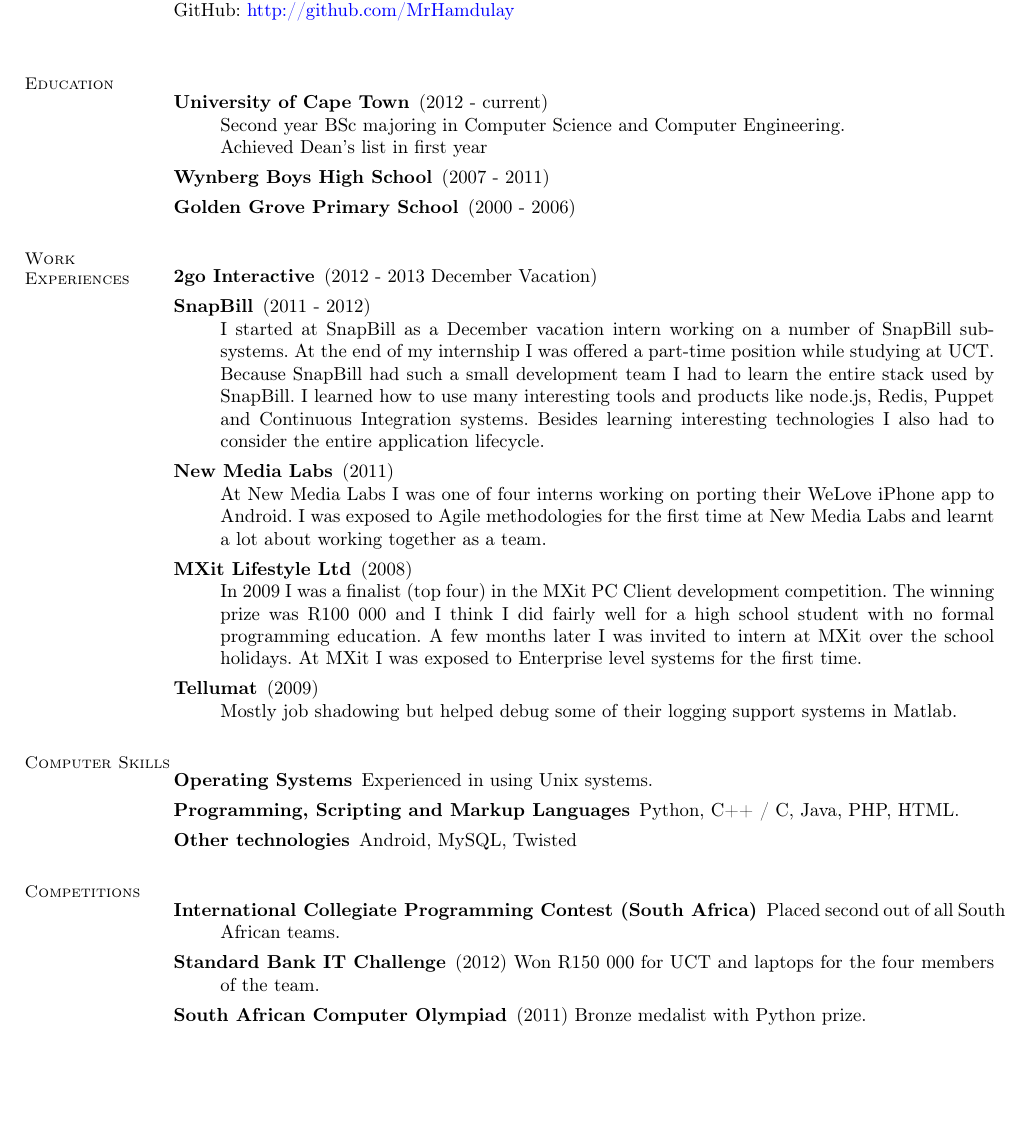
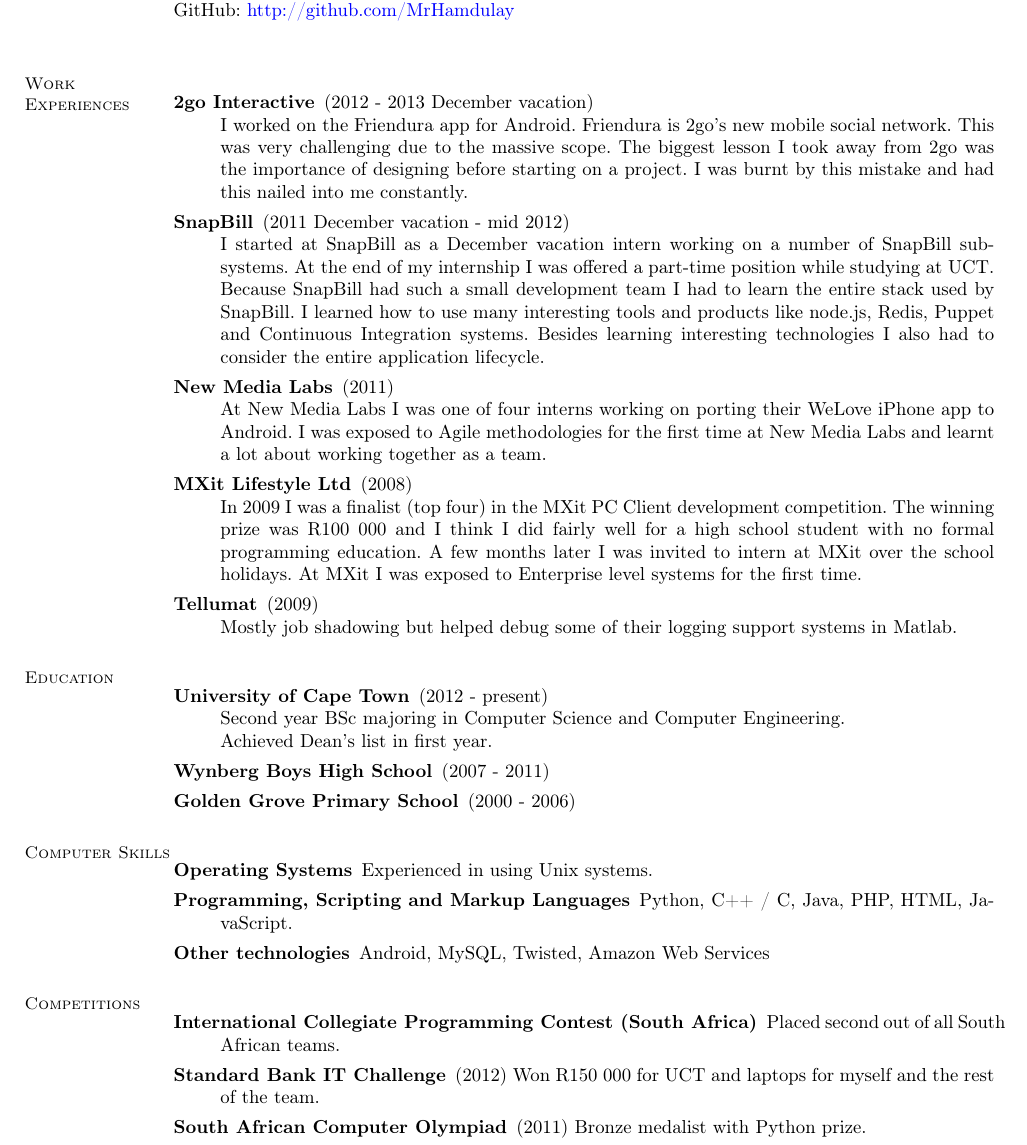
Before and after one commit to yaseenhamdulay/CV, a LaTeX CV (cv.tex): part of page 1 of 2, cut so that both start at the same text, the shorter picture padded with empty space. Compiled offline with pdfLaTeX.

Commit message:
add 2go work description, put education first

```diff
--- a/cv.tex
+++ b/cv.tex
@@ -25,19 +25,11 @@
             Website: \href{http://hamdulay.co.za}{http://hamdulay.co.za}\\
             GitHub: \href{http://github.com/MrHamdulay}{http://github.com/MrHamdulay}\\
 
-        \section{\mysidestyle Education}
-            \begin{description}
-                \item[University of Cape Town] (2012 - current) \\
-                    Second year BSc majoring in Computer Science and Computer Engineering. \\
-                    Achieved Dean's list in first year
-                \item[Wynberg Boys High School] (2007 - 2011)
-                \item[Golden Grove Primary School] (2000 - 2006)
-            \end{description}
-
         \section{\mysidestyle Work Experiences}
             \begin{description}
-                \item[2go Interactive] (2012 - 2013 December Vacation)
-                \item[SnapBill] (2011 - 2012) \\
+                \item[2go Interactive] (2012 - 2013 December vacation) \\
+                    I worked on the Friendura app for Android. Friendura is 2go's new mobile social network. This was very challenging due to the massive scope. The biggest lesson I took away from 2go was the importance of designing before starting on a project. I was burnt by this mistake and had this nailed into me constantly.
+                \item[SnapBill] (2011 December vacation - mid 2012) \\
                     I started at SnapBill as a December vacation intern working on a number of SnapBill sub-systems. At the end of my internship I was offered a part-time position while studying at UCT. Because SnapBill had such a small development team I had to learn the entire stack used by SnapBill. I learned how to use many interesting tools and products like node.js, Redis, Puppet and Continuous Integration systems. Besides learning interesting technologies I also had to
                     consider the entire application lifecycle.
 
@@ -55,20 +47,28 @@
 
             \end{description}
 
+        \section{\mysidestyle Education}
+            \begin{description}
+                \item[University of Cape Town] (2012 - present) \\
+                    Second year BSc majoring in Computer Science and Computer Engineering. \\
+                    Achieved Dean's list in first year.
+                \item[Wynberg Boys High School] (2007 - 2011)
+                \item[Golden Grove Primary School] (2000 - 2006)
+            \end{description}
+
         \section{\mysidestyle Computer Skills}
             \begin{description}
                 \item [Operating Systems] Experienced in using Unix systems.
 
-                \item [Programming, Scripting and Markup Languages] Python, C++ / C, Java, PHP, HTML.
+                \item [Programming, Scripting and Markup Languages] Python, C++ / C, Java, PHP, HTML, JavaScript.
 
-                \item [Other technologies] Android, MySQL, Twisted
+                \item [Other technologies] Android, MySQL, Twisted, Amazon Web Services
             \end{description}
 
         \section{\mysidestyle Competitions}
             \begin{description}
                 \item [International Collegiate Programming Contest (South Africa)] Placed second out of all South African teams.
-                \item [Standard Bank IT Challenge] (2012) Won R150 000 for UCT and laptops for the
-                    four members of the team.
+                \item [Standard Bank IT Challenge] (2012) Won R150 000 for UCT and laptops for myself and the rest of the team.
                 \item [South African Computer Olympiad] (2011) Bronze medalist with Python prize.
 
                 \item [International Olympiad in Informatics] (Thailand, 2011) An individual
```
